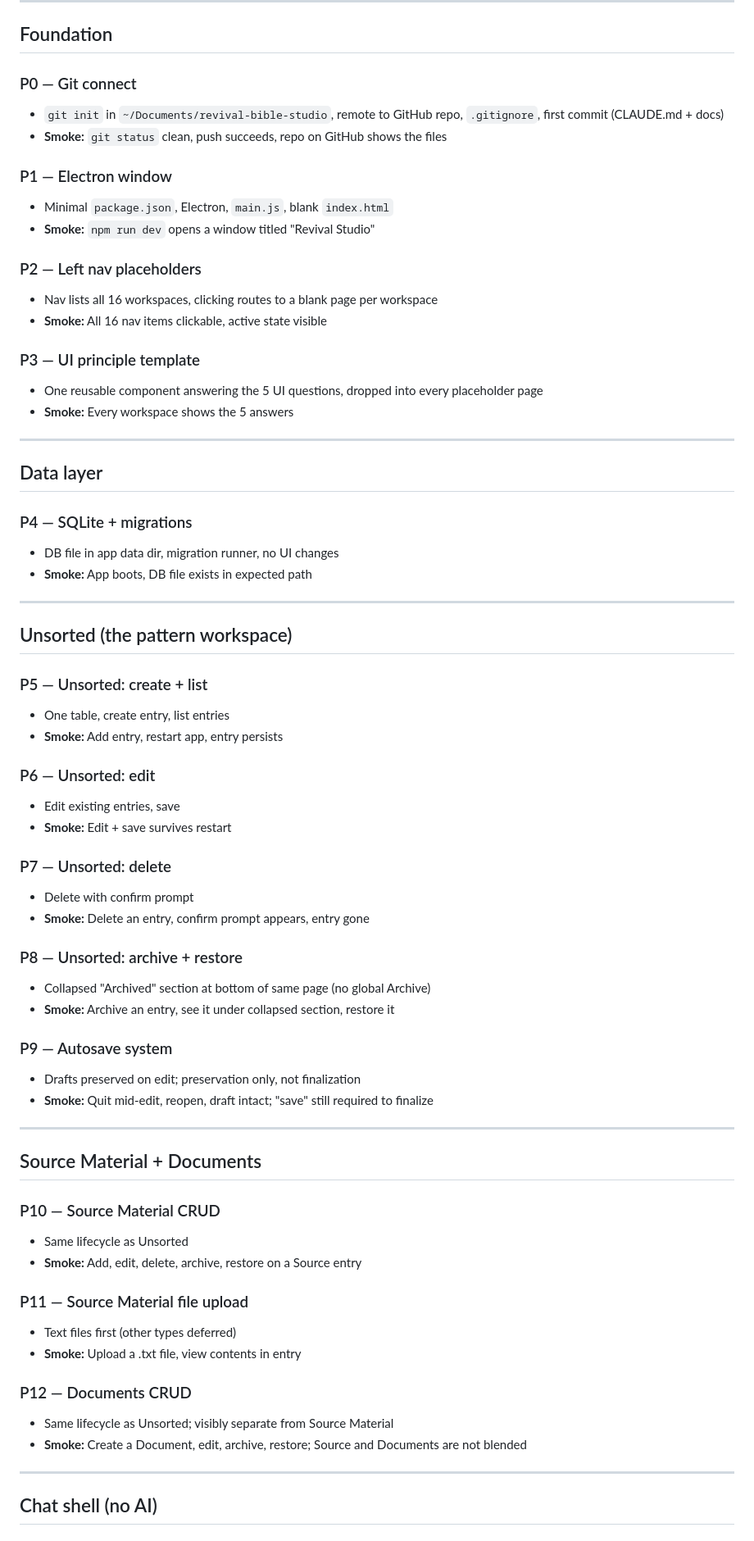
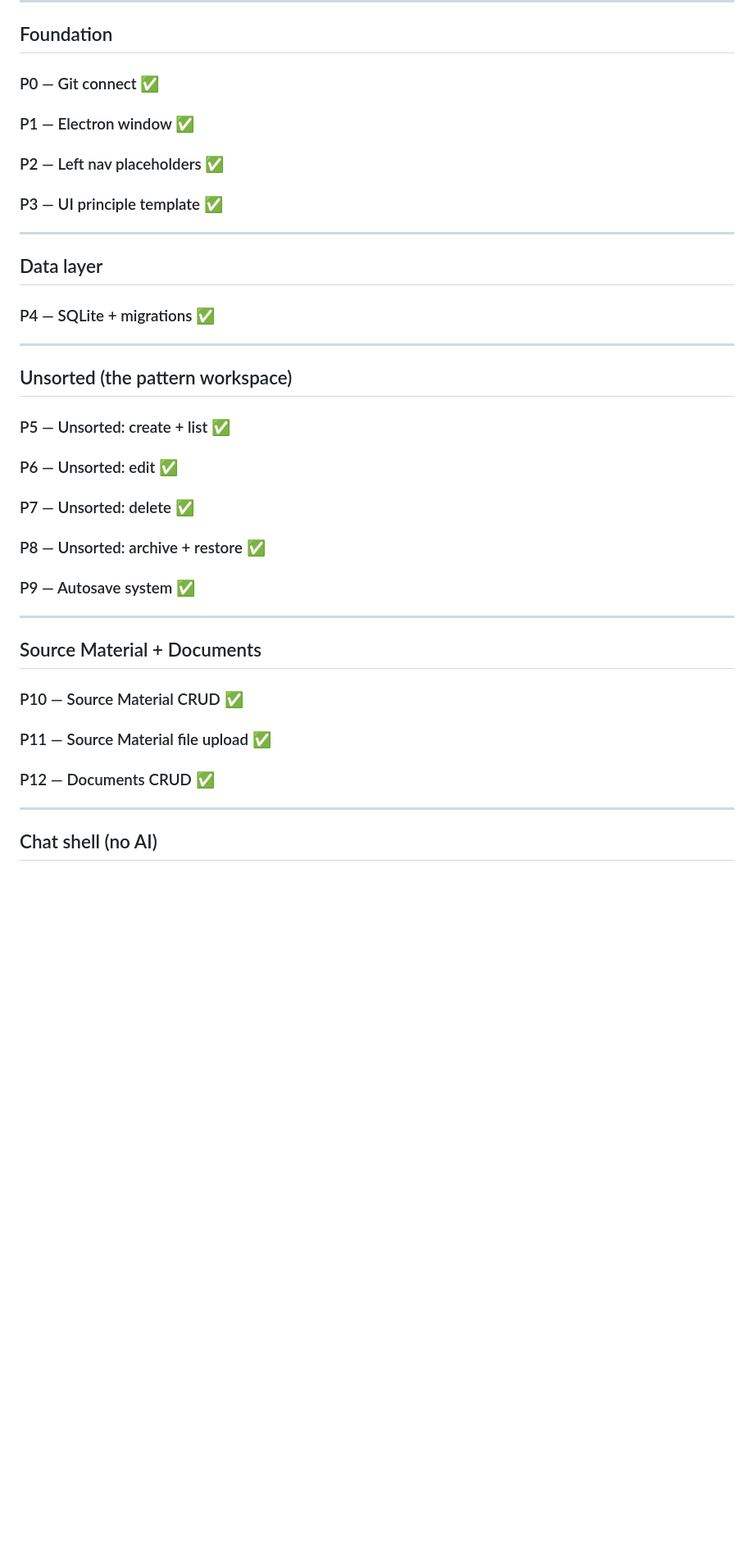
Before and after one commit to courtneydowns/revival-bible-studio, a Markdown page: docs/BUILD_PLAN.md, the part around one of its changes. Shown at 82% size. Drawn GitHub-style; blank space fills up the shorter version.

```diff
--- a/docs/BUILD_PLAN.md
+++ b/docs/BUILD_PLAN.md
@@ -8,69 +8,34 @@ One concept per phase. Each phase = one Claude Code session, ideally short.
 
 ## Foundation
 
-### P0 — Git connect
-- `git init` in `~/Documents/revival-bible-studio`, remote to GitHub repo, `.gitignore`, first commit (CLAUDE.md + docs)
-- **Smoke:** `git status` clean, push succeeds, repo on GitHub shows the files
-
-### P1 — Electron window
-- Minimal `package.json`, Electron, `main.js`, blank `index.html`
-- **Smoke:** `npm run dev` opens a window titled "Revival Studio"
-
-### P2 — Left nav placeholders
-- Nav lists all 16 workspaces, clicking routes to a blank page per workspace
-- **Smoke:** All 16 nav items clickable, active state visible
-
-### P3 — UI principle template
-- One reusable component answering the 5 UI questions, dropped into every placeholder page
-- **Smoke:** Every workspace shows the 5 answers
+### P0 — Git connect ✅
+### P1 — Electron window ✅
+### P2 — Left nav placeholders ✅
+### P3 — UI principle template ✅
 
 ---
 
 ## Data layer
 
-### P4 — SQLite + migrations
-- DB file in app data dir, migration runner, no UI changes
-- **Smoke:** App boots, DB file exists in expected path
+### P4 — SQLite + migrations ✅
 
 ---
 
 ## Unsorted (the pattern workspace)
 
-### P5 — Unsorted: create + list
-- One table, create entry, list entries
-- **Smoke:** Add entry, restart app, entry persists
-
-### P6 — Unsorted: edit
-- Edit existing entries, save
-- **Smoke:** Edit + save survives restart
-
-### P7 — Unsorted: delete
-- Delete with confirm prompt
-- **Smoke:** Delete an entry, confirm prompt appears, entry gone
-
-### P8 — Unsorted: archive + restore
-- Collapsed "Archived" section at bottom of same page (no global Archive)
-- **Smoke:** Archive an entry, see it under collapsed section, restore it
-
-### P9 — Autosave system
-- Drafts preserved on edit; preservation only, not finalization
-- **Smoke:** Quit mid-edit, reopen, draft intact; "save" still required to finalize
+### P5 — Unsorted: create + list ✅
+### P6 — Unsorted: edit ✅
+### P7 — Unsorted: delete ✅
+### P8 — Unsorted: archive + restore ✅
+### P9 — Autosave system ✅
 
 ---
 
 ## Source Material + Documents
 
-### P10 — Source Material CRUD
-- Same lifecycle as Unsorted
-- **Smoke:** Add, edit, delete, archive, restore on a Source entry
-
-### P11 — Source Material file upload
-- Text files first (other types deferred)
-- **Smoke:** Upload a .txt file, view contents in entry
-
-### P12 — Documents CRUD
-- Same lifecycle as Unsorted; visibly separate from Source Material
-- **Smoke:** Create a Document, edit, archive, restore; Source and Documents are not blended
+### P10 — Source Material CRUD ✅
+### P11 — Source Material file upload ✅
+### P12 — Documents CRUD ✅
 
 ---
 
```
Also changed, not shown: other parts of docs/BUILD_PLAN.md (+83 -69 lines), docs/TOOL_ROUTING.md (+31 -29 lines).
